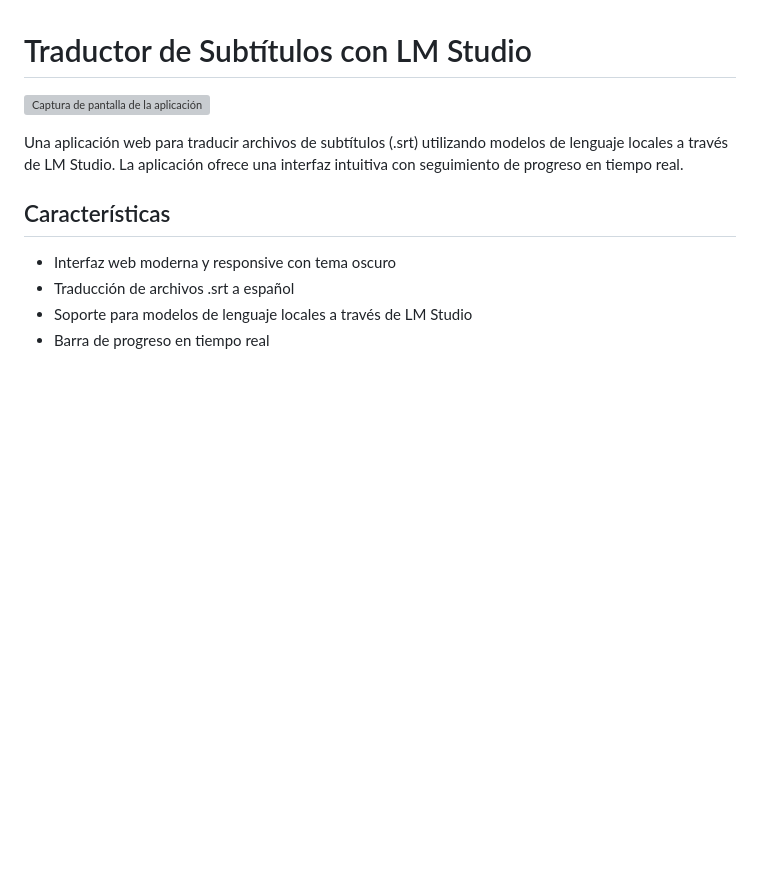
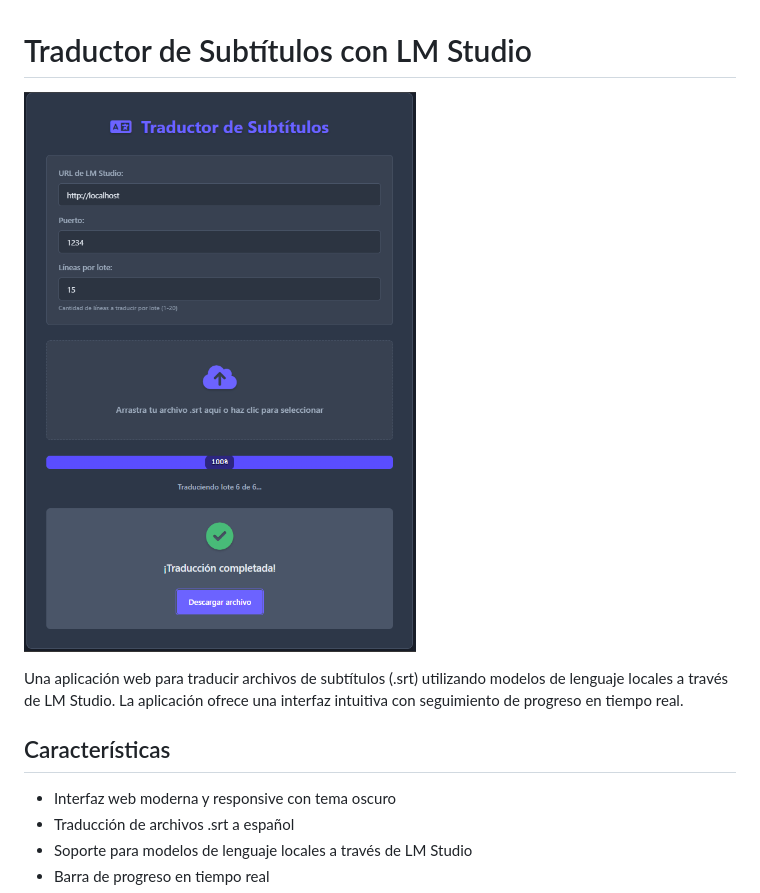
Before and after one commit to Ferreyrajp/Traductor_Local_LMStudio, a Markdown page: README.md, the part around the change. Rendered like a GitHub page; blank space fills up the shorter version; grey boxes are pictures that could not be loaded.

Commit message:
Primer commit

```diff
--- a/README.md
+++ b/README.md
@@ -1,6 +1,6 @@
 # Traductor de Subtítulos con LM Studio
 
-![Captura de pantalla de la aplicación](images/pagina.png)
+![Captura de pantalla de la aplicación](image/pagina.png)
 
 Una aplicación web para traducir archivos de subtítulos (.srt) utilizando modelos de lenguaje locales a través de LM Studio. La aplicación ofrece una interfaz intuitiva con seguimiento de progreso en tiempo real.
 
```
